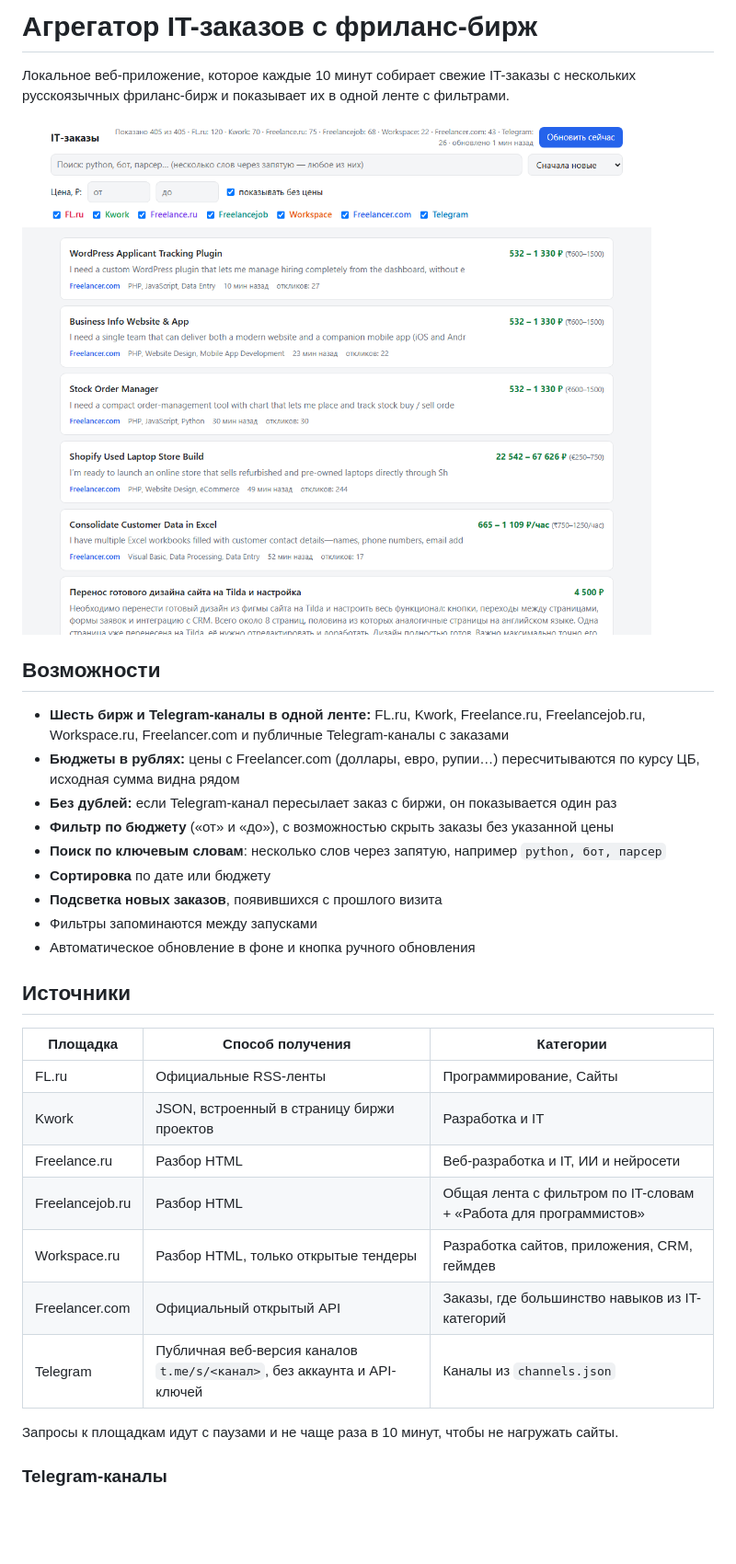
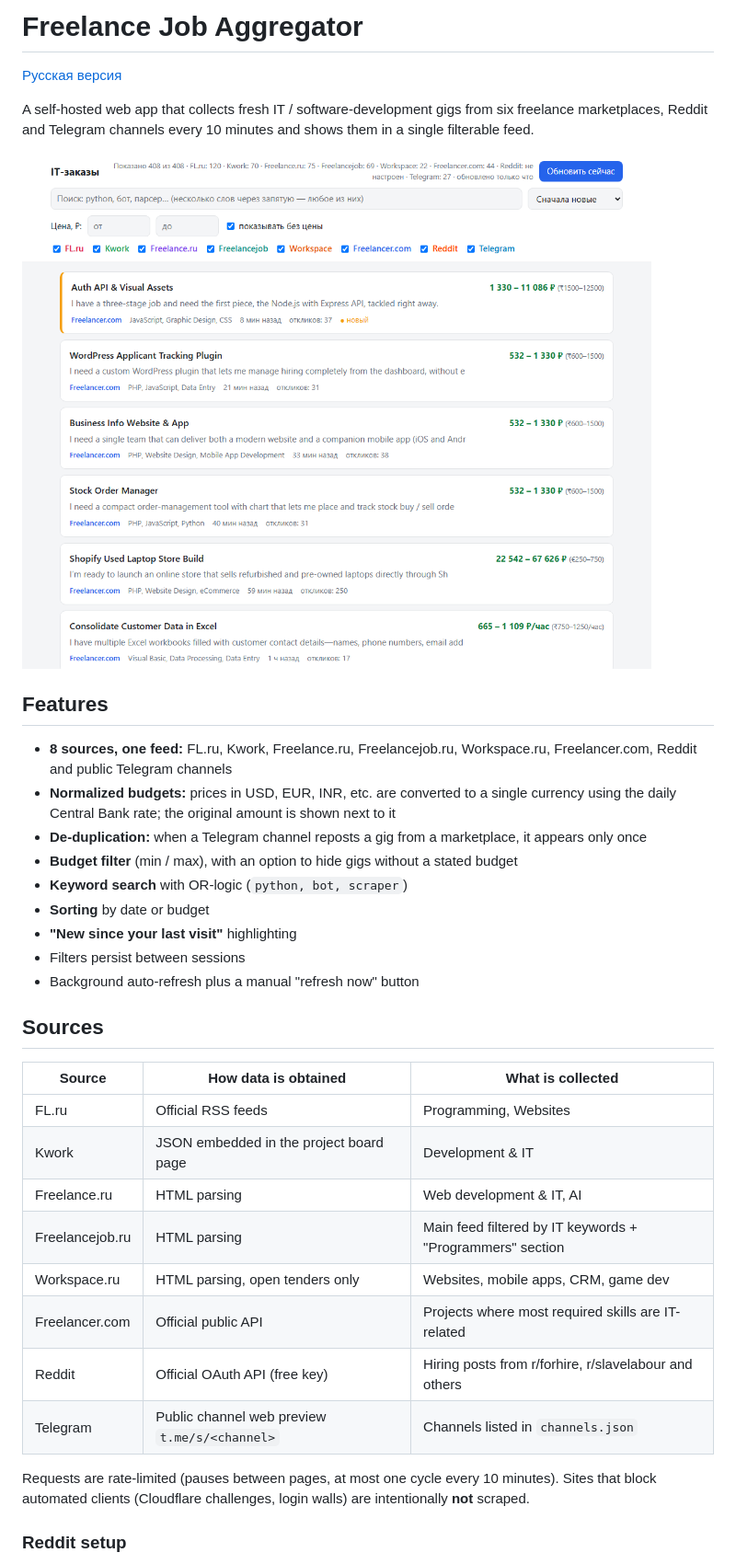
Before and after one commit to Kirihiroy/freelance-aggregator, a Markdown page: README.md, the part around one of its changes. Shown at 92% size. Rendered like a GitHub page; pictures changed too: docs/screenshot.png; blank space fills up the shorter version.

```diff
--- a/README.md
+++ b/README.md
@@ -1,34 +1,37 @@
-# Агрегатор IT-заказов с фриланс-бирж
+# Freelance Job Aggregator
 
-Локальное веб-приложение, которое каждые 10 минут собирает свежие IT-заказы с нескольких русскоязычных фриланс-бирж и показывает их в одной ленте с фильтрами.
+[Русская версия](README.ru.md)
 
-![Скриншот](docs/screenshot.png)
+A self-hosted web app that collects fresh IT / software-development gigs from six freelance marketplaces, Reddit and Telegram channels every 10 minutes and shows them in a single filterable feed.
 
-## Возможности
+![Screenshot](docs/screenshot.png)
 
-- **Шесть бирж и Telegram-каналы в одной ленте:** FL.ru, Kwork, Freelance.ru, Freelancejob.ru, Workspace.ru, Freelancer.com и публичные Telegram-каналы с заказами
-- **Бюджеты в рублях:** цены с Freelancer.com (доллары, евро, рупии…) пересчитываются по курсу ЦБ, исходная сумма видна рядом
-- **Без дублей:** если Telegram-канал пересылает заказ с биржи, он показывается один раз
-- **Фильтр по бюджету** («от» и «до»), с возможностью скрыть заказы без указанной цены
-- **Поиск по ключевым словам**: несколько слов через запятую, например `python, бот, парсер`
-- **Сортировка** по дате или бюджету
-- **Подсветка новых заказов**, появившихся с прошлого визита
-- Фильтры запоминаются между запусками
-- Автоматическое обновление в фоне и кнопка ручного обновления
+## Features
 
-## Источники
+- **8 sources, one feed:** FL.ru, Kwork, Freelance.ru, Freelancejob.ru, Workspace.ru, Freelancer.com, Reddit and public Telegram channels
+- **Normalized budgets:** prices in USD, EUR, INR, etc. are converted to a single currency using the daily Central Bank rate; the original amount is shown next to it
+- **De-duplication:** when a Telegram channel reposts a gig from a marketplace, it appears only once
+- **Budget filter** (min / max), with an option to hide gigs without a stated budget
+- **Keyword search** with OR-logic (`python, bot, scraper`)
+- **Sorting** by date or budget
+- **"New since your last visit"** highlighting
+- Filters persist between sessions
+- Background auto-refresh plus a manual "refresh now" button
 
-| Площадка | Способ получения | Категории |
+## Sources
+
+| Source | How data is obtained | What is collected |
 |---|---|---|
-| FL.ru | Официальные RSS-ленты | Программирование, Сайты |
-| Kwork | JSON, встроенный в страницу биржи проектов | Разработка и IT |
-| Freelance.ru | Разбор HTML | Веб-разработка и IT, ИИ и нейросети |
-| Freelancejob.ru | Разбор HTML | Общая лента с фильтром по IT-словам + «Работа для программистов» |
-| Workspace.ru | Разбор HTML, только открытые тендеры | Разработка сайтов, приложения, CRM, геймдев |
-| Freelancer.com | Официальный открытый API | Заказы, где большинство навыков из IT-категорий |
-| Telegram | Публичная веб-версия каналов `t.me/s/<канал>`, без аккаунта и API-ключей | Каналы из `channels.json` |
+| FL.ru | Official RSS feeds | Programming, Websites |
+| Kwork | JSON embedded in the project board page | Development & IT |
+| Freelance.ru | HTML parsing | Web development & IT, AI |
+| Freelancejob.ru | HTML parsing | Main feed filtered by IT keywords + "Programmers" section |
+| Workspace.ru | HTML parsing, open tenders only | Websites, mobile apps, CRM, game dev |
+| Freelancer.com | Official public API | Projects where most required skills are IT-related |
+| Reddit | Official OAuth API (free key) | Hiring posts from r/forhire, r/slavelabour and others |
+| Telegram | Public channel web preview `t.me/s/<channel>` | Channels listed in `channels.json` |
 
-Запросы к площадкам идут с паузами и не чаще раза в 10 минут, чтобы не нагружать сайты.
+Requests are rate-limited (pauses between pages, at most one cycle every 10 minutes). Sites that block automated clients (Cloudflare challenges, login walls) are intentionally **not** scraped.
 
-### Telegram-каналы
+### Reddit setup
 
```
Also changed, not shown: other parts of README.md (+34 -20 lines), README.ru.md (added, +98 -0 lines), 7 other files.
